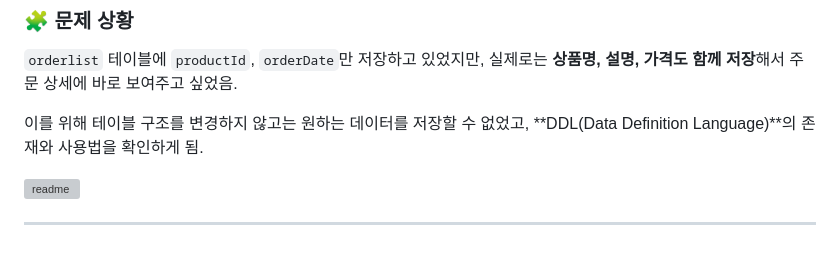
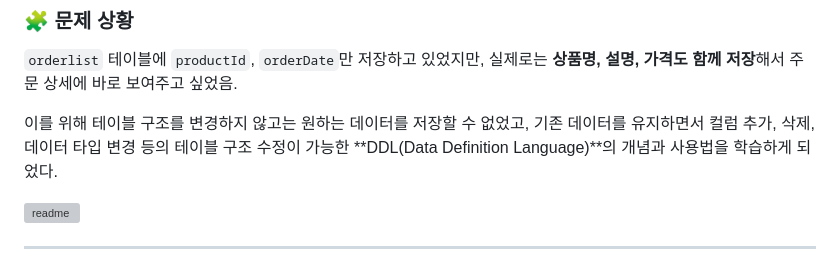
Before and after one commit to Hangeony/TennisMarket, a Markdown page: README.md, the part around the change. Drawn GitHub-style; grey boxes are pictures that could not be loaded.

```diff
--- a/README.md
+++ b/README.md
@@ -4,7 +4,9 @@
 
 `orderlist` 테이블에 `productId`, `orderDate`만 저장하고 있었지만, 실제로는 **상품명, 설명, 가격도 함께 저장**해서 주문 상세에 바로 보여주고 싶었음.
 
-이를 위해 테이블 구조를 변경하지 않고는 원하는 데이터를 저장할 수 없었고, **DDL(Data Definition Language)**의 존재와 사용법을 확인하게 됨.
+이를 위해 테이블 구조를 변경하지 않고는 원하는 데이터를 저장할 수 없었고,
+기존 데이터를 유지하면서 컬럼 추가, 삭제, 데이터 타입 변경 등의 테이블 구조 수정이 가능한
+**DDL(Data Definition Language)**의 개념과 사용법을 학습하게 되었다.
 
 
 ![readme](https://github.com/user-attachments/assets/e9400c10-6547-4e8d-ade2-9c066523b42e)
```
